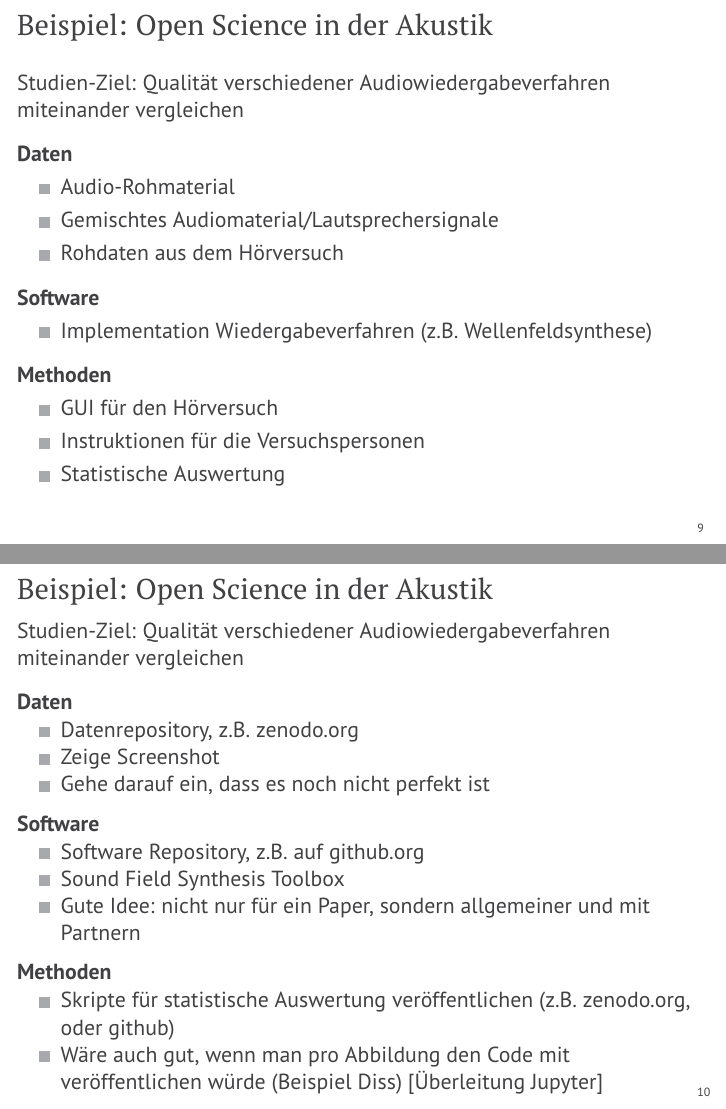
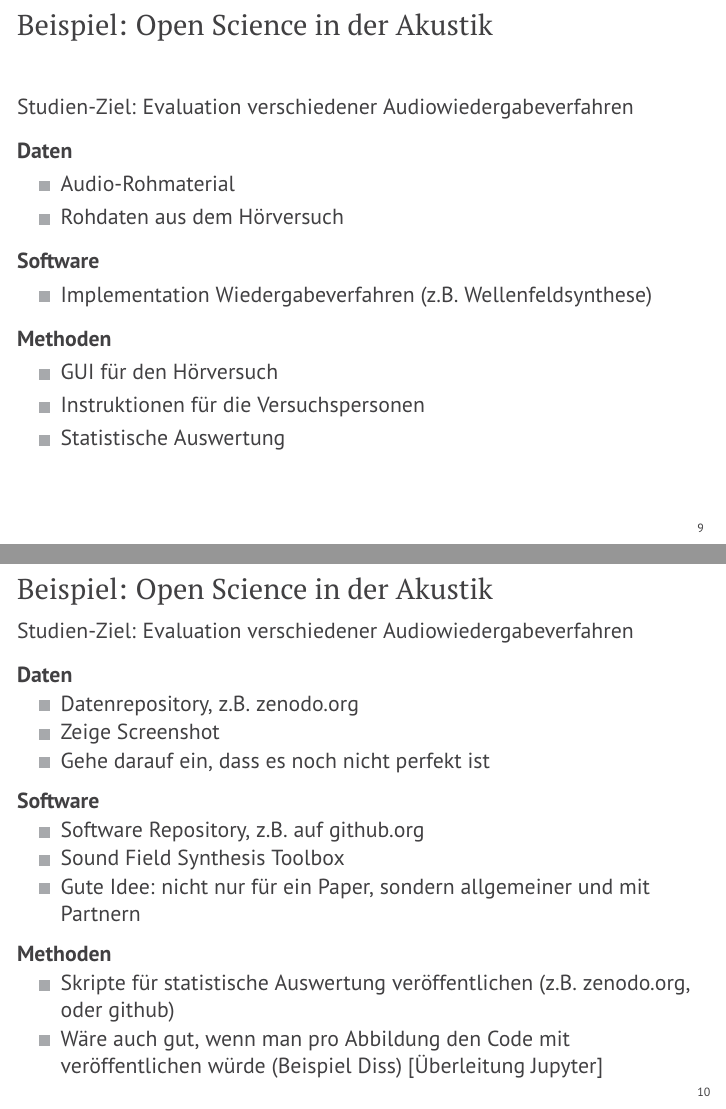
Before and after one commit to hagenw/paper-2017.03-daga, LaTeX slides (talk.tex): pages 14 and 15 of 17, joined at a grey line. Compiled offline with pdfLaTeX.

Commit message:
Futher simplification of open science example

```diff
--- a/talk.tex
+++ b/talk.tex
@@ -278,23 +278,19 @@ in der Akustik}
 %%%%%%%%%%%%%%%%%%%%%%%%%%%%%%%%%%%%%%%%%%%%%%%%%%%%%%%%%%%%%%%%%%%%%%%%%%%%%%%%
 \begin{frame}{Beispiel: Open Science in der Akustik}
 
-    Studien-Ziel: Qualität verschiedener Audiowiedergabeverfahren miteinander
-    vergleichen
+    Studien-Ziel: Evaluation verschiedener Audiowiedergabeverfahren
 
     \vspace{.3cm}
 
     \textbf{Daten}
     \begin{itemize}
         \item Audio-Rohmaterial
-        \item Gemischtes Audiomaterial/Lautsprechersignale
-        %\item HRTFs (bei binauraler Simulation der Lautsprecher)
         \item Rohdaten aus dem Hörversuch
     \end{itemize}
     \vspace{.2cm}
     \textbf{Software}
     \begin{itemize}
         \item Implementation Wiedergabeverfahren (z.B. Wellenfeldsynthese)
-        %\item Implementation Binauralsynthese
     \end{itemize}
     \vspace{.2cm}
     \textbf{Methoden}
@@ -309,8 +305,7 @@ in der Akustik}
 %%%%%%%%%%%%%%%%%%%%%%%%%%%%%%%%%%%%%%%%%%%%%%%%%%%%%%%%%%%%%%%%%%%%%%%%%%%%%%%%
 \begin{frame}{Beispiel: Open Science in der Akustik}
 
-    Studien-Ziel: Qualität verschiedener Audiowiedergabeverfahren miteinander
-    vergleichen
+    Studien-Ziel: Evaluation verschiedener Audiowiedergabeverfahren
 
     \vspace{.3cm}
 
```
